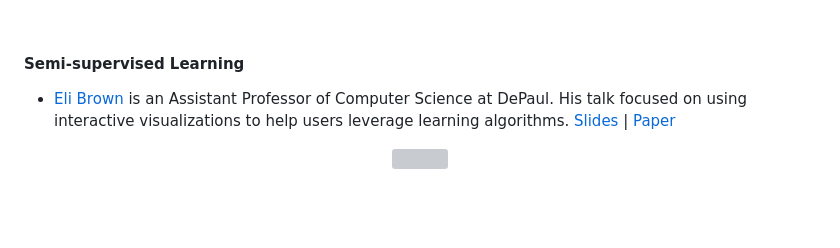
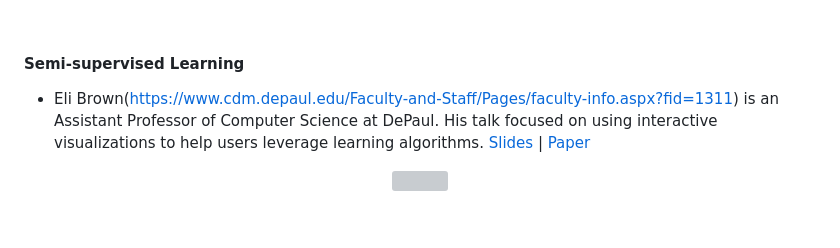
Before and after one commit to gwulfs/bostonml, a Markdown page: README.md, the part around one of its changes. Drawn GitHub-style; grey boxes are pictures that could not be loaded.

```diff
--- a/README.md
+++ b/README.md
@@ -73,7 +73,7 @@
 
 #### Semi-supervised Learning
 
-* [Eli Brown](http://www.eecs.tufts.edu/~ebrown/) is an Assistant Professor of Computer Science at DePaul. His talk focused on using interactive visualizations to help users leverage learning algorithms. [Slides](http://goo.gl/jIwMzc) | [Paper](http://ieeexplore.ieee.org/xpl/abstractAuthors.jsp?arnumber=6400486)
+* Eli Brown(https://www.cdm.depaul.edu/Faculty-and-Staff/Pages/faculty-info.aspx?fid=1311) is an Assistant Professor of Computer Science at DePaul. His talk focused on using interactive visualizations to help users leverage learning algorithms. [Slides](http://goo.gl/jIwMzc) | [Paper](http://ieeexplore.ieee.org/xpl/abstractAuthors.jsp?arnumber=6400486)
 
 <p align="center"><img src="http://i.imgur.com/kJzIJdi.png?2" width="350" align="middle"></p>
 
```
Also changed, not shown: other parts of README.md (+5 -5 lines).
